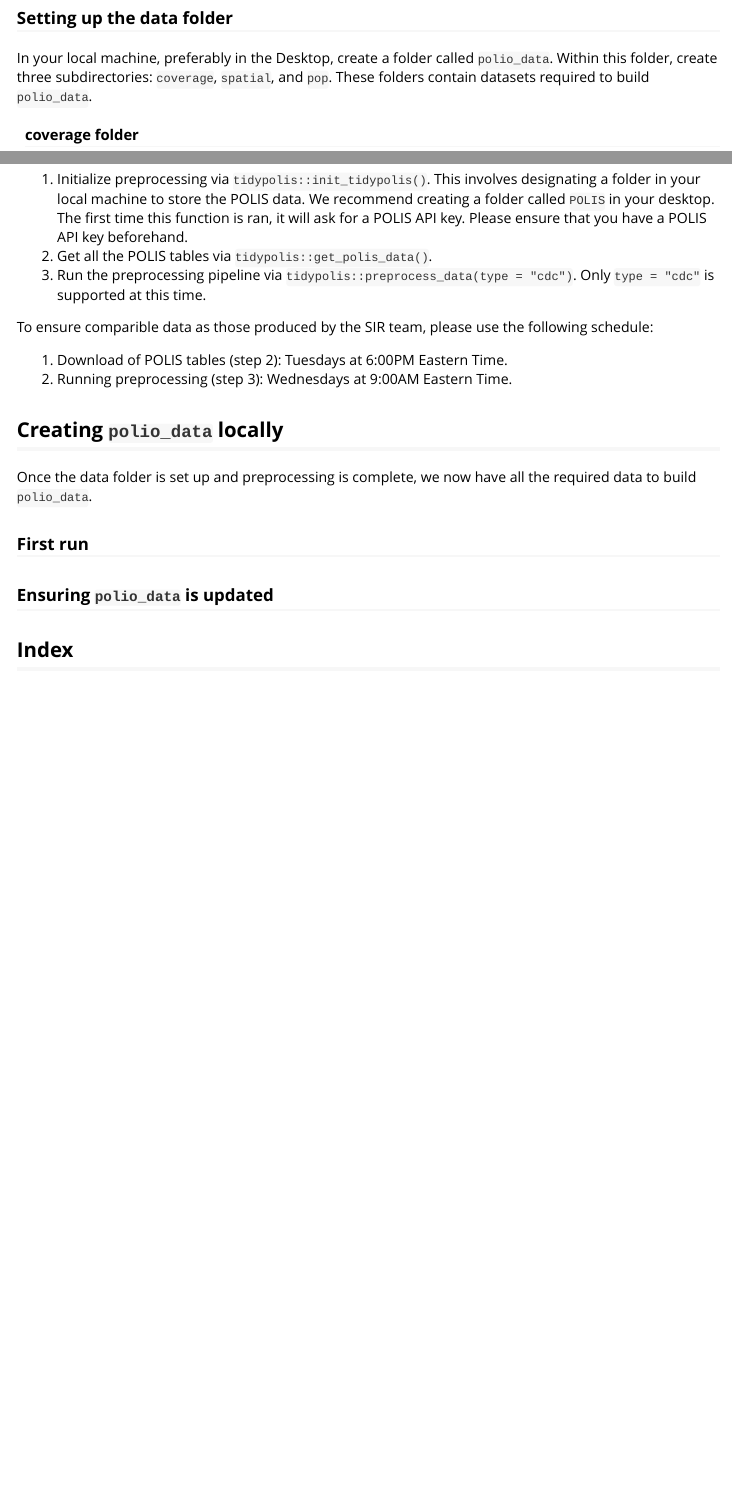
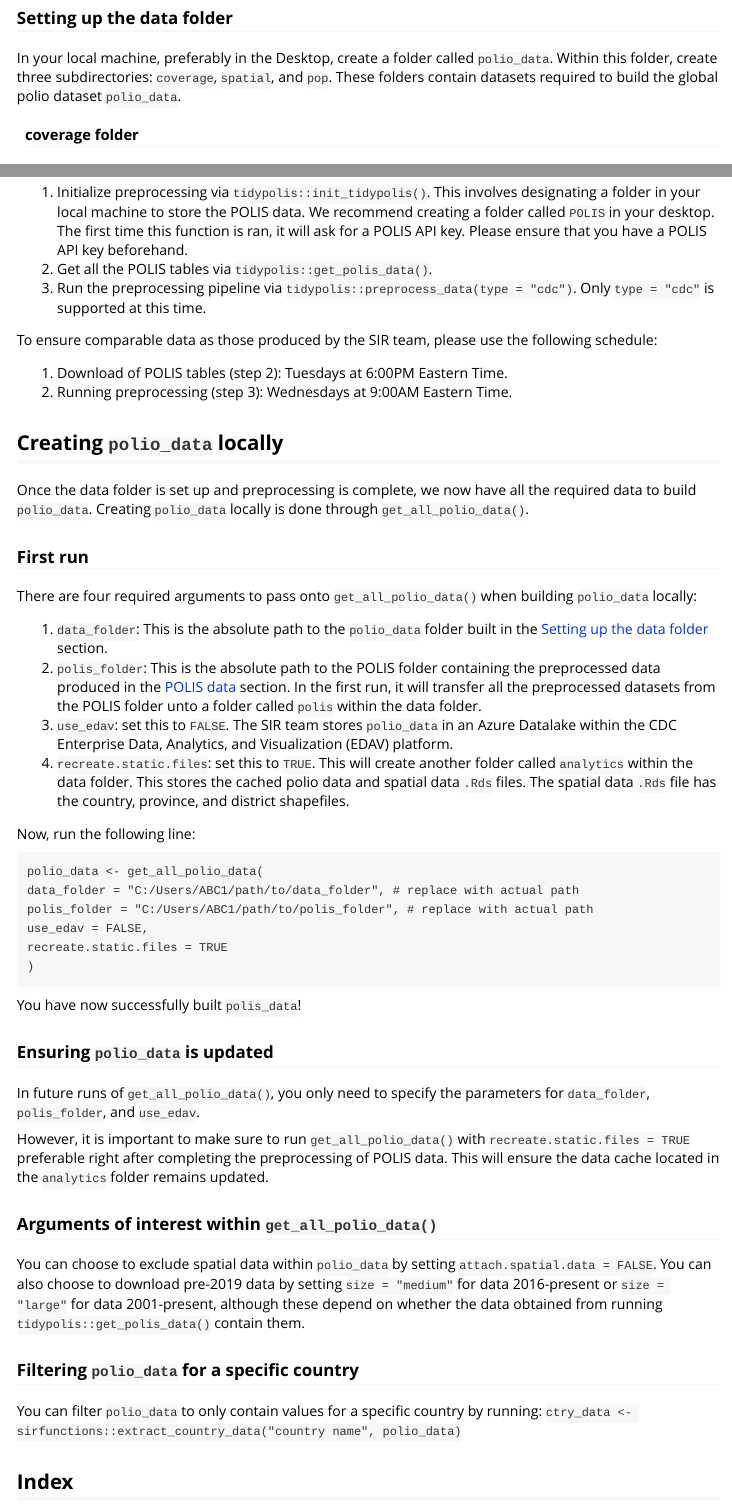
Before and after one commit to nish-kishore/sirfunctions, an R Markdown document (vignettes/generate-polio-data.Rmd): the page in a window 1100 px wide, from 450 px down, and a second part further down, joined at a grey line. Rendered offline with R 4.5, knitr and Pandoc, with nearby package versions.

Commit message:
Finish all sections, first draft

````diff
--- a/vignettes/generate-polio-data.Rmd
+++ b/vignettes/generate-polio-data.Rmd
@@ -32,9 +32,9 @@ This guide is tailored for collaborators, who may not have CDC credentials, but
 
 ## Prerequisites
 
-### Setting up the data folder
+### Setting up the data folder {#data-folder-setup}
 
-In your local machine, preferably in the Desktop, create a folder called `polio_data`. Within this folder, create three subdirectories: `coverage`, `spatial`, and `pop`. These folders contain datasets required to build `polio_data`.
+In your local machine, preferably in the Desktop, create a folder called `polio_data`. Within this folder, create three subdirectories: `coverage`, `spatial`, and `pop`. These folders contain datasets required to build the global polio dataset `polio_data`.
 
 #### coverage folder
 
@@ -91,18 +91,49 @@ We source several information from POLIS, including case, environmental surveill
 2. Get all the POLIS tables via `tidypolis::get_polis_data()`.
 3. Run the preprocessing pipeline via `tidypolis::preprocess_data(type = "cdc")`. Only `type = "cdc"` is supported at this time.
 
-To ensure comparible data as those produced by the SIR team, please use the following schedule:
+To ensure comparable data as those produced by the SIR team, please use the following schedule:
 
 1. Download of POLIS tables (step 2): Tuesdays at 6:00PM Eastern Time.
 2. Running preprocessing (step 3): Wednesdays at 9:00AM Eastern Time.
 
 ## Creating `polio_data` locally
-Once the data folder is set up and preprocessing is complete, we now have all the required data to build `polio_data`.
+Once the data folder is set up and preprocessing is complete, we now have all the required data to build `polio_data`. Creating `polio_data` locally is done through `get_all_polio_data()`.
 
 ### First run
 
+There are four required arguments to pass onto `get_all_polio_data()` when building `polio_data` locally:
+
+1. `data_folder`: This is the absolute path to the `polio_data` folder built in the [Setting up the data folder](#data-folder-setup) section.
+2. `polis_folder`: This is the absolute path to the POLIS folder containing the preprocessed data produced in the [POLIS data](#polis-data) section. In the first run, it will transfer all the preprocessed datasets from the POLIS folder unto a folder called `polis` within the data folder.
+3. `use_edav`: set this to `FALSE`. The SIR team stores `polio_data` in an Azure Datalake within the CDC Enterprise Data, Analytics, and Visualization (EDAV) platform.
+4. `recreate.static.files`: set this to `TRUE`. This will create another folder called `analytics` within the data folder. This stores the cached polio data and spatial data `.Rds` files. The spatial data `.Rds` file has the country, province, and district shapefiles.
+
+Now, run the following line:
+```
+polio_data <- get_all_polio_data(
+data_folder = "C:/Users/ABC1/path/to/data_folder", # replace with actual path
+polis_folder = "C:/Users/ABC1/path/to/polis_folder", # replace with actual path
+use_edav = FALSE,
+recreate.static.files = TRUE
+)
+```
+
+You have now successfully built `polis_data`!
 
 ### Ensuring `polio_data` is updated
+
+In future runs of `get_all_polio_data()`, you only need to specify the parameters for `data_folder`, `polis_folder`, and `use_edav`.
+
+However, it is important to make sure to run `get_all_polio_data()` with `recreate.static.files = TRUE` preferable right after completing the preprocessing of POLIS data. This will ensure the data cache located in the `analytics` folder remains updated.
+
+### Arguments of interest within `get_all_polio_data()`
+
+You can choose to exclude spatial data within `polio_data` by setting `attach.spatial.data = FALSE`. You can also choose to download pre-2019 data by setting `size = "medium"` for data 2016-present or `size = "large"` for data 2001-present, although these depend on whether the data obtained from running `tidypolis::get_polis_data()` contain them.
+
+### Filtering `polio_data` for a specific country
+
+You can filter `polio_data` to only contain values for a specific country by running:
+`ctry_data <- sirfunctions::extract_country_data("country name", polio_data)`
 
 ## Index
 
````
Also changed, not shown: vignettes/generate-polio-data.Rmd (12 more changed lines).
